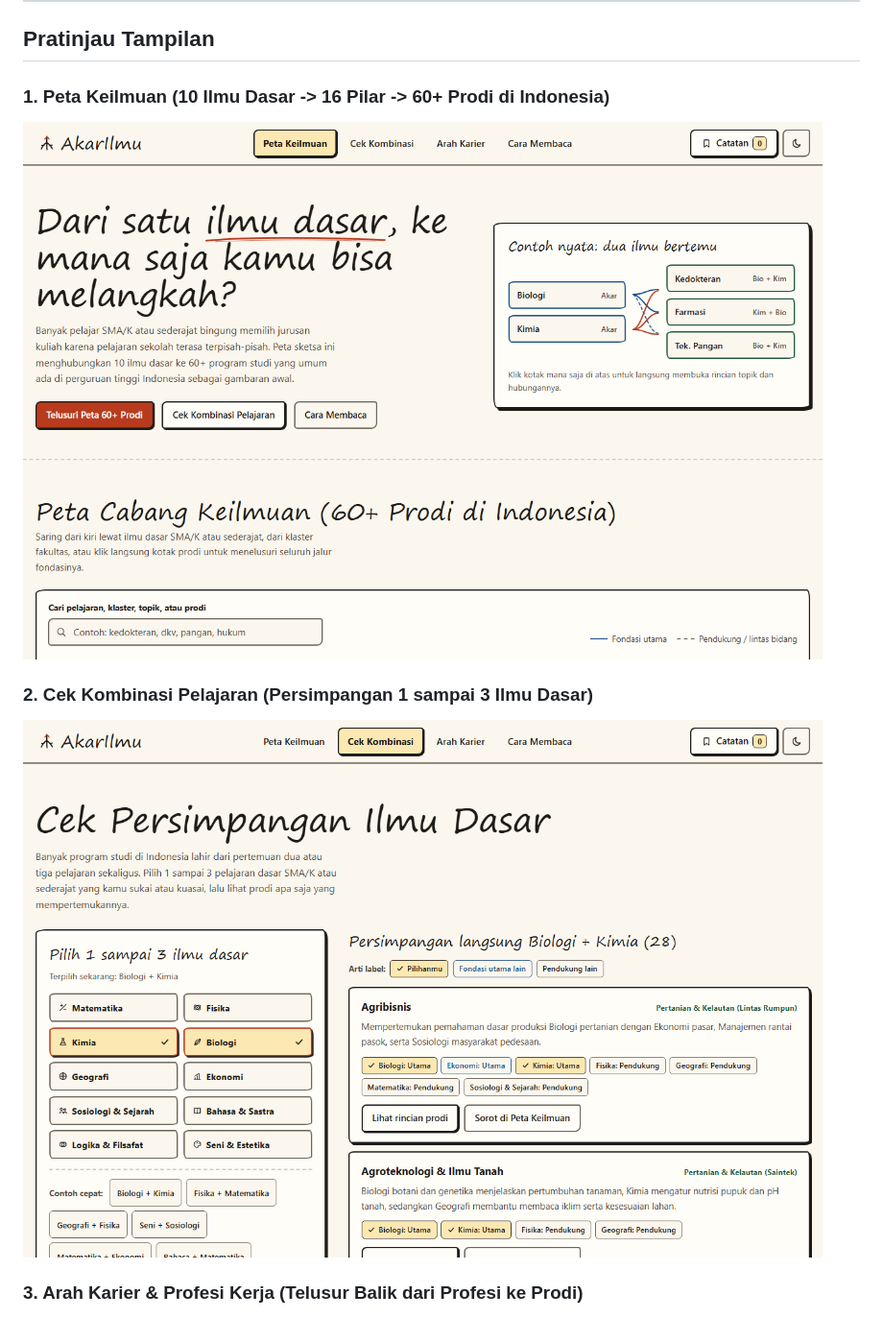
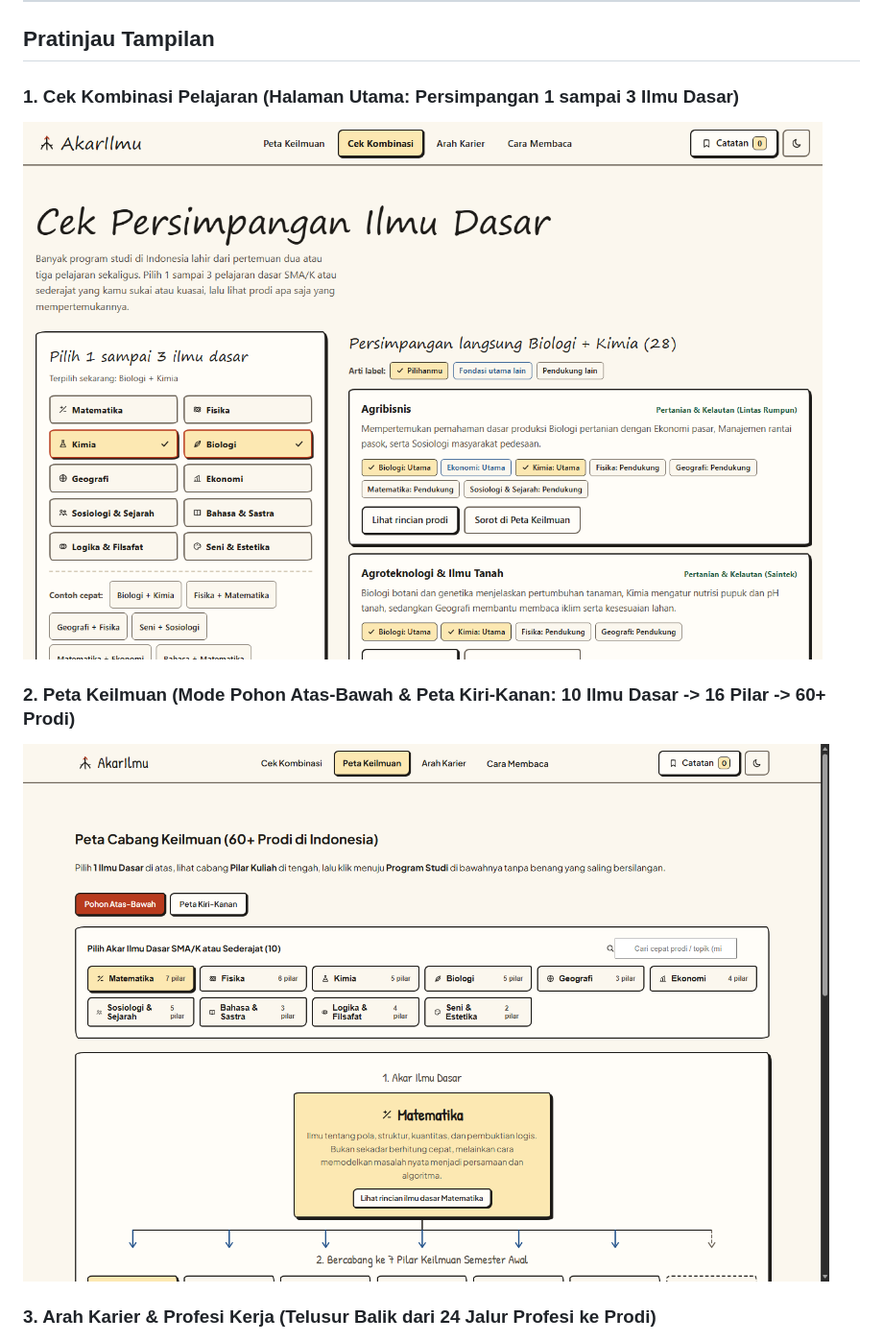
Before and after one commit to cahyadies/akarilmu, a Markdown page: README.md, the part around one of its changes. Shown at 96% size. Rendered like a GitHub page; pictures changed too: docs/screenshots/peta-keilmuan.png.

Commit message:
docs(readme): update README and screenshot for Cek Kombinasi landing, vertical tree map, and landscape popup

```diff
--- a/README.md
+++ b/README.md
@@ -10,15 +10,15 @@ Peta referensi keilmuan interaktif bergaya buku sketsa untuk pelajar SMA/K atau
 
 ## Pratinjau Tampilan
 
-### 1. Peta Keilmuan (10 Ilmu Dasar -> 16 Pilar -> 60+ Prodi di Indonesia)
+### 1. Cek Kombinasi Pelajaran (Halaman Utama: Persimpangan 1 sampai 3 Ilmu Dasar)
+
+![Halaman Cek Kombinasi AkarIlmu](docs/screenshots/cek-kombinasi.png)
+
+### 2. Peta Keilmuan (Mode Pohon Atas-Bawah & Peta Kiri-Kanan: 10 Ilmu Dasar -> 16 Pilar -> 60+ Prodi)
 
 ![Halaman Peta Keilmuan AkarIlmu](docs/screenshots/peta-keilmuan.png)
 
-### 2. Cek Kombinasi Pelajaran (Persimpangan 1 sampai 3 Ilmu Dasar)
-
-![Halaman Cek Kombinasi AkarIlmu](docs/screenshots/cek-kombinasi.png)
-
-### 3. Arah Karier & Profesi Kerja (Telusur Balik dari Profesi ke Prodi)
+### 3. Arah Karier & Profesi Kerja (Telusur Balik dari 24 Jalur Profesi ke Prodi)
 
 ![Halaman Arah Karier AkarIlmu](docs/screenshots/arah-karier.png)
 
```
Also changed, not shown: other parts of README.md (+9 -7 lines).
